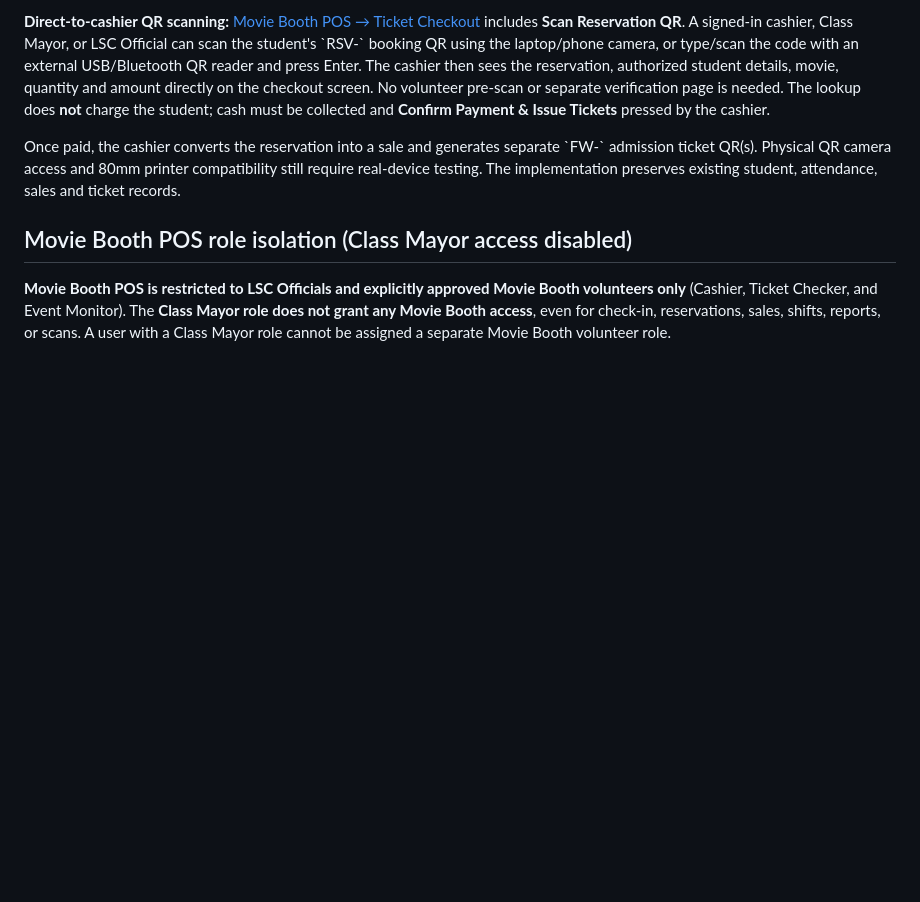
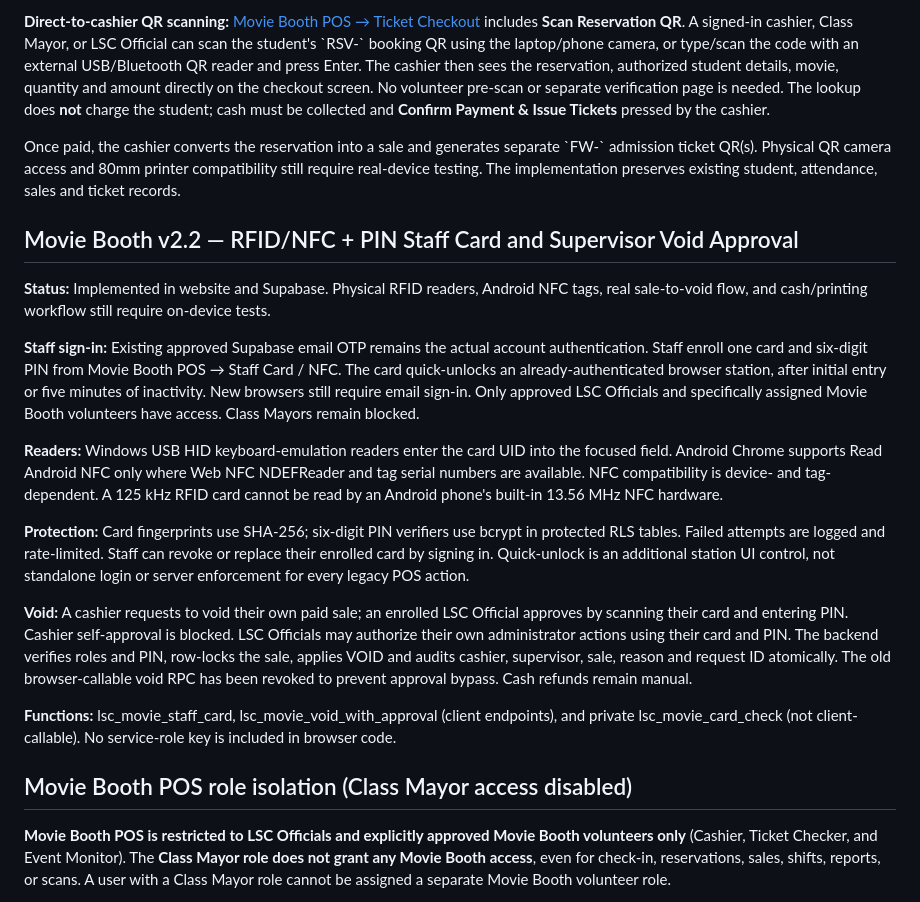
Before and after one commit to markyyy-lolz/bulsu-lhs-ams-lhsweek, a Markdown page: README.md, the part around the change. Rendered like a GitHub page; blank space fills up the shorter version.

Commit message:
Document v2.2 RFID/NFC card+PIN quick unlock and auditable supervisor approval

```diff
--- a/README.md
+++ b/README.md
@@ -50,6 +50,20 @@ The database constraint `lsc_verified_before_active` prevents activation while `
 **Direct-to-cashier QR scanning:** [Movie Booth POS → Ticket Checkout](https://markyyy-lolz.github.io/bulsu-lhs-ams-lhsweek/movie.html) includes **Scan Reservation QR**. A signed-in cashier, Class Mayor, or LSC Official can scan the student's \`RSV-\` booking QR using the laptop/phone camera, or type/scan the code with an external USB/Bluetooth QR reader and press Enter. The cashier then sees the reservation, authorized student details, movie, quantity and amount directly on the checkout screen. No volunteer pre-scan or separate verification page is needed. The lookup does **not** charge the student; cash must be collected and **Confirm Payment & Issue Tickets** pressed by the cashier.
 
 Once paid, the cashier converts the reservation into a sale and generates separate \`FW-\` admission ticket QR(s). Physical QR camera access and 80mm printer compatibility still require real-device testing. The implementation preserves existing student, attendance, sales and ticket records.
+
+## Movie Booth v2.2 — RFID/NFC + PIN Staff Card and Supervisor Void Approval
+
+**Status:** Implemented in website and Supabase. Physical RFID readers, Android NFC tags, real sale-to-void flow, and cash/printing workflow still require on-device tests.
+
+**Staff sign-in:** Existing approved Supabase email OTP remains the actual account authentication. Staff enroll one card and six-digit PIN from Movie Booth POS → Staff Card / NFC. The card quick-unlocks an already-authenticated browser station, after initial entry or five minutes of inactivity. New browsers still require email sign-in. Only approved LSC Officials and specifically assigned Movie Booth volunteers have access. Class Mayors remain blocked.
+
+**Readers:** Windows USB HID keyboard-emulation readers enter the card UID into the focused field. Android Chrome supports Read Android NFC only where Web NFC NDEFReader and tag serial numbers are available. NFC compatibility is device- and tag-dependent. A 125 kHz RFID card cannot be read by an Android phone's built-in 13.56 MHz NFC hardware.
+
+**Protection:** Card fingerprints use SHA-256; six-digit PIN verifiers use bcrypt in protected RLS tables. Failed attempts are logged and rate-limited. Staff can revoke or replace their enrolled card by signing in. Quick-unlock is an additional station UI control, not standalone login or server enforcement for every legacy POS action.
+
+**Void:** A cashier requests to void their own paid sale; an enrolled LSC Official approves by scanning their card and entering PIN. Cashier self-approval is blocked. LSC Officials may authorize their own administrator actions using their card and PIN. The backend verifies roles and PIN, row-locks the sale, applies VOID and audits cashier, supervisor, sale, reason and request ID atomically. The old browser-callable void RPC has been revoked to prevent approval bypass. Cash refunds remain manual.
+
+**Functions:** lsc_movie_staff_card, lsc_movie_void_with_approval (client endpoints), and private lsc_movie_card_check (not client-callable). No service-role key is included in browser code.
 
 ## Movie Booth POS role isolation (Class Mayor access disabled)
 
```
